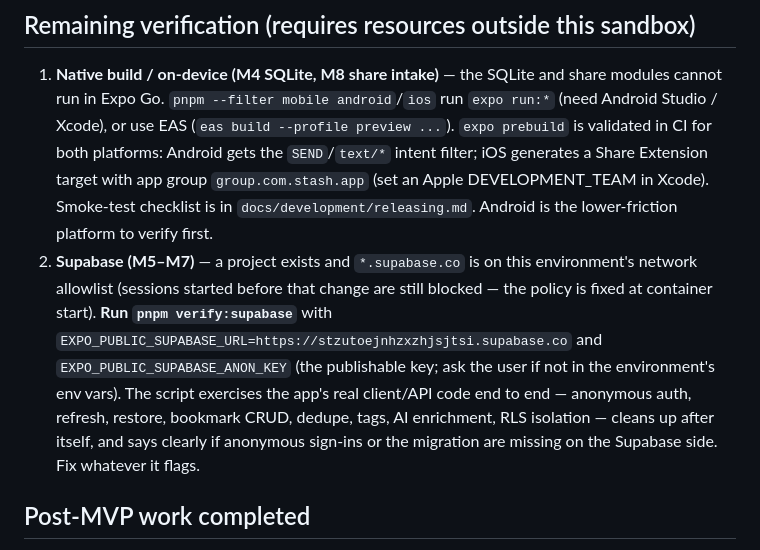
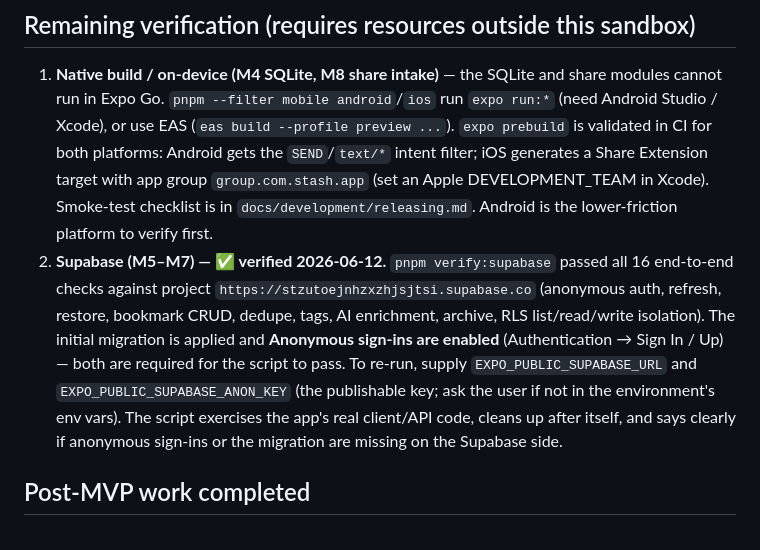
Before and after one commit to stlim0727/stash, a Markdown page: AGENTS.md, the part around the change. GitHub-like rendering.

Commit message:
Record Supabase M5–M7 end-to-end verification as passing (#8)
Co-authored-by: Claude <noreply@anthropic.com>

```diff
--- a/AGENTS.md
+++ b/AGENTS.md
@@ -21,7 +21,7 @@ This file captures the project state and working conventions so any agent (Codex
 ## Remaining verification (requires resources outside this sandbox)
 
 1. **Native build / on-device (M4 SQLite, M8 share intake)** — the SQLite and share modules cannot run in Expo Go. `pnpm --filter mobile android`/`ios` run `expo run:*` (need Android Studio / Xcode), or use EAS (`eas build --profile preview ...`). `expo prebuild` is validated in CI for both platforms: Android gets the `SEND`/`text/*` intent filter; iOS generates a Share Extension target with app group `group.com.stash.app` (set an Apple DEVELOPMENT_TEAM in Xcode). Smoke-test checklist is in `docs/development/releasing.md`. Android is the lower-friction platform to verify first.
-2. **Supabase (M5–M7)** — a project exists and `*.supabase.co` is on this environment's network allowlist (sessions started before that change are still blocked — the policy is fixed at container start). **Run `pnpm verify:supabase`** with `EXPO_PUBLIC_SUPABASE_URL=https://stzutoejnhzxzhjsjtsi.supabase.co` and `EXPO_PUBLIC_SUPABASE_ANON_KEY` (the publishable key; ask the user if not in the environment's env vars). The script exercises the app's real client/API code end to end — anonymous auth, refresh, restore, bookmark CRUD, dedupe, tags, AI enrichment, RLS isolation — cleans up after itself, and says clearly if anonymous sign-ins or the migration are missing on the Supabase side. Fix whatever it flags.
+2. **Supabase (M5–M7) — ✅ verified 2026-06-12.** `pnpm verify:supabase` passed all 16 end-to-end checks against project `https://stzutoejnhzxzhjsjtsi.supabase.co` (anonymous auth, refresh, restore, bookmark CRUD, dedupe, tags, AI enrichment, archive, RLS list/read/write isolation). The initial migration is applied and **Anonymous sign-ins are enabled** (Authentication → Sign In / Up) — both are required for the script to pass. To re-run, supply `EXPO_PUBLIC_SUPABASE_URL` and `EXPO_PUBLIC_SUPABASE_ANON_KEY` (the publishable key; ask the user if not in the environment's env vars). The script exercises the app's real client/API code, cleans up after itself, and says clearly if anonymous sign-ins or the migration are missing on the Supabase side.
 
 ## Post-MVP work completed
 
```
